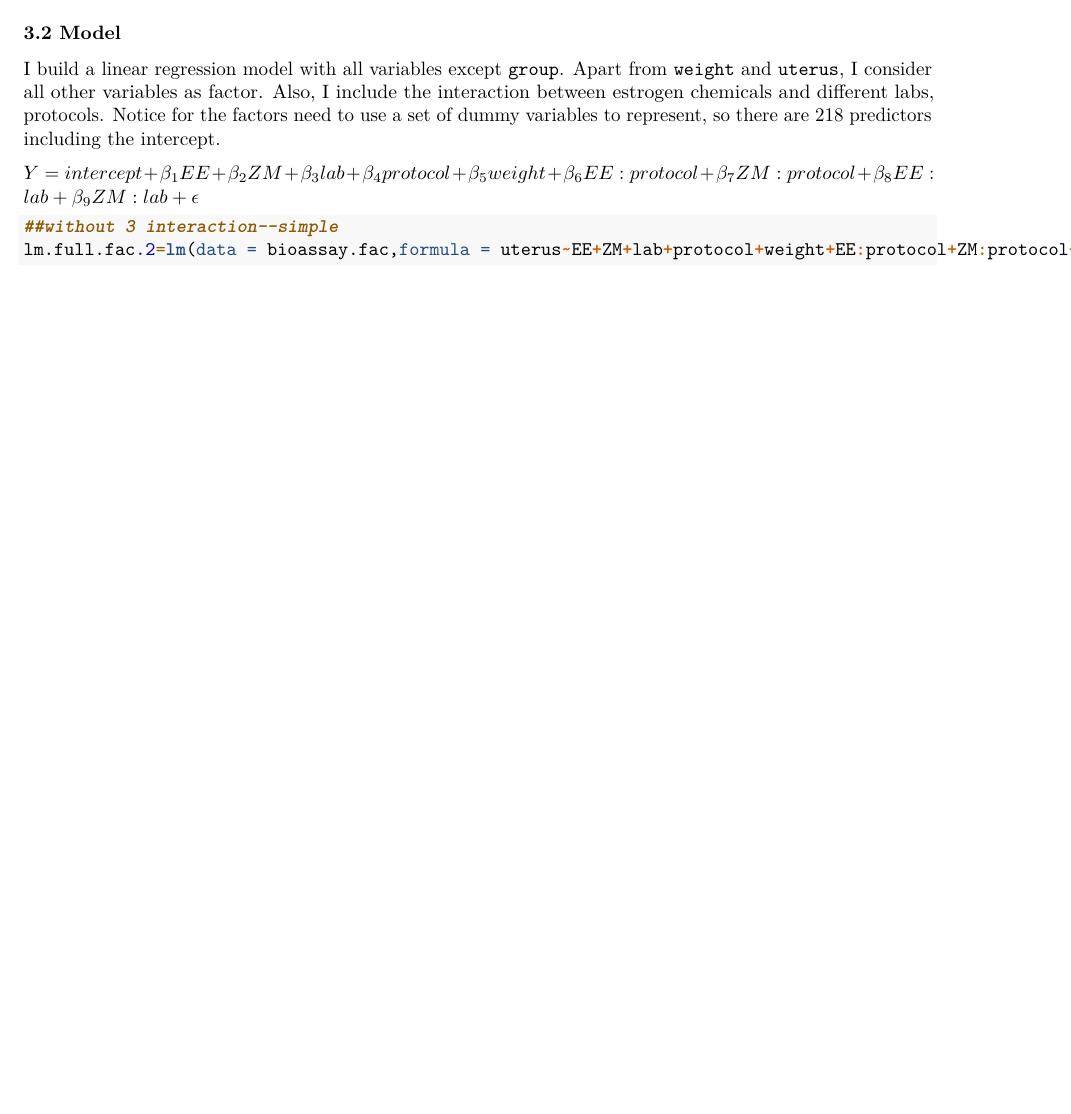
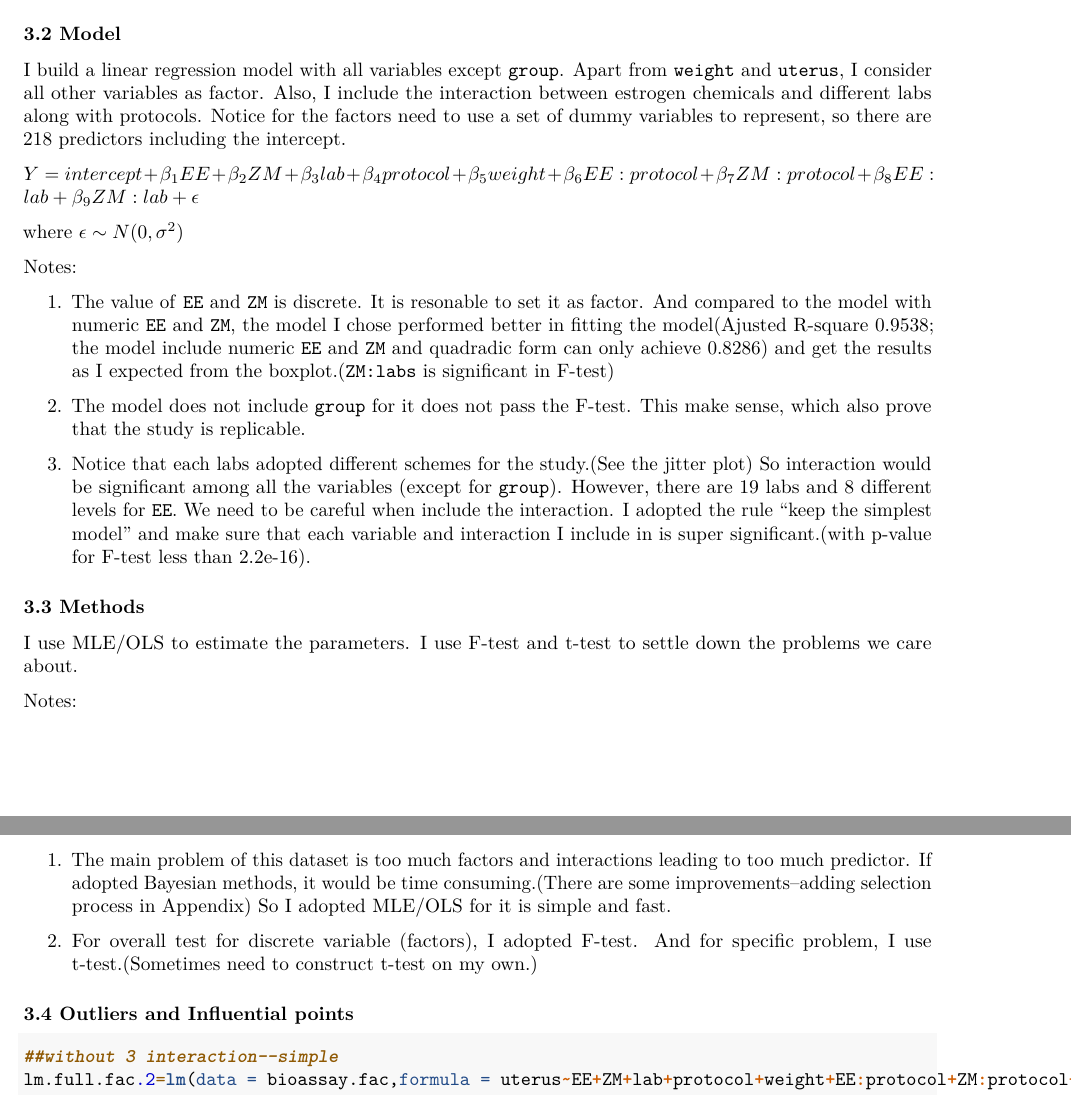
Before and after one commit to YunranChen/STAT721-data-analysis-project, an R Markdown document (Report.Rmd): part of page 3 of 3 before the commit and two parts of pages 2 and 3 of 3 after it, the two joined at a grey line, cut so that both start at the same text, the shorter picture padded with empty space. Rendered offline with R 4.5, knitr and Pandoc, then LaTeX, with nearby package versions; some code elsewhere in the file could not run offline.

Commit message:
finish writeup for the model

````diff
--- a/Report.Rmd
+++ b/Report.Rmd
@@ -91,9 +91,36 @@ ggplot(data=bioassay.fac,mapping = aes(y = uterus,x = weight))+
 
 ### 3.2 Model
 
-I build a linear regression model with all variables except `group`. Apart from `weight` and `uterus`, I consider all other variables as factor. Also, I include the interaction between estrogen chemicals and different labs, protocols. Notice for the factors need to use a set of dummy variables to represent, so there are 218 predictors including the intercept.
+I build a linear regression model with all variables except `group`. Apart from `weight` and `uterus`, I consider all other variables as factor. Also, I include the interaction between estrogen chemicals and different labs along with protocols. Notice for the factors need to use a set of dummy variables to represent, so there are 218 predictors including the intercept.
 
 $Y=intercept+\beta_1EE+\beta_2ZM+\beta_3lab+\beta_4protocol+\beta_5weight+\beta_6EE:protocol+\beta_7ZM:protocol+\beta_8EE:lab+\beta_9ZM:lab+\epsilon$
+
+where $\epsilon \sim N(0,\sigma^2)$
+
+Notes:
+
+1. The value of `EE` and `ZM` is discrete. It is resonable to set it as factor. And compared to the model with numeric `EE` and `ZM`, the model I chose performed better in fitting the model(Ajusted R-square 0.9538; the model include numeric `EE` and `ZM` and quadradic form can only achieve 0.8286) and get the results as I expected from the boxplot.(`ZM:labs` is significant in F-test)
+
+2. The model does not include `group` for it does not pass the F-test. This make sense, which also prove that the study is replicable.
+
+3. Notice that each labs adopted different schemes for the study.(See the jitter plot) So interaction would be significant among all the variables (except for `group`). However, there are 19 labs and 8 different levels for `EE`. We need to be careful when include the interaction. I adopted the rule "keep the simplest model" and make sure that each variable and interaction I include in is super significant.(with p-value for F-test less than 2.2e-16).
+
+### 3.3 Methods
+
+I use MLE/OLS to estimate the parameters. I use F-test and t-test to settle down the problems we care about.
+
+
+
+
+Notes:
+
+1. The main problem of this dataset is too much factors and interactions leading to too much predictor. If adopted Bayesian methods, it would be time consuming.(There are some improvements--adding selection process in Appendix) So I adopted MLE/OLS for it is simple and fast.
+
+2. For overall test for discrete variable (factors), I adopted F-test. And for specific problem, I use t-test.(Sometimes need to construct t-test on my own.)
+
+### 3.4 Outliers and Influential points
+
+
 
 ```{r lm.full.fac.2}
 ##without 3 interaction--simple
````
Also changed, not shown: Report.Rmd (4 more changed lines).
